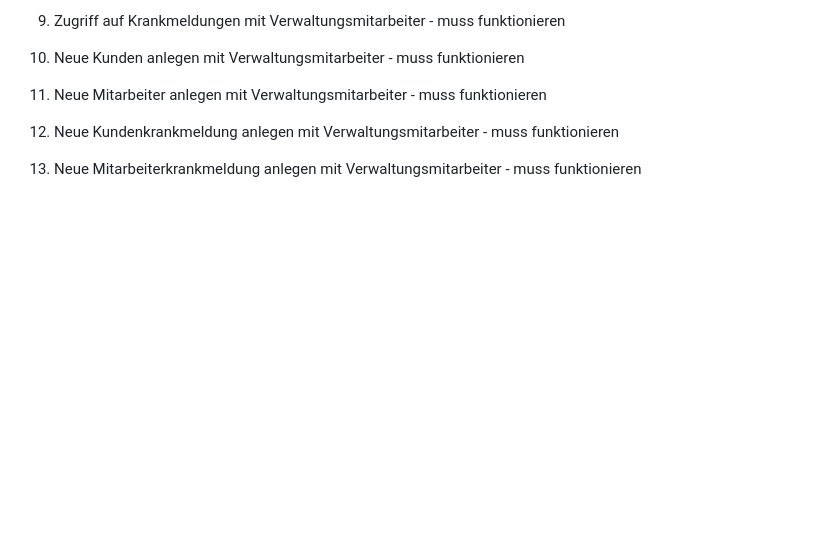
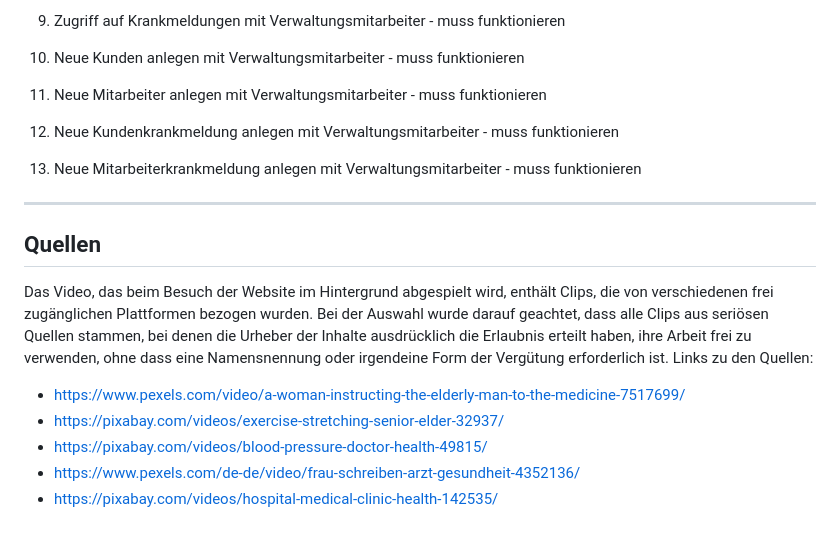
Before and after one commit to Chunk3r/SWE-Praktikum-23, a Markdown page: docs/Pflegeplaner.md, the part around the change. Drawn GitHub-style; blank space fills up the shorter version.

Commit message:
Video-Quellen

```diff
--- a/docs/Pflegeplaner.md
+++ b/docs/Pflegeplaner.md
@@ -310,3 +310,17 @@ Es gibt beim Tagesplan einen Button zum aktualisieren.
 12. Neue Kundenkrankmeldung anlegen mit Verwaltungsmitarbeiter - muss funktionieren
 
 13. Neue Mitarbeiterkrankmeldung anlegen mit Verwaltungsmitarbeiter - muss funktionieren
+
+
+____
+## Quellen
+
+Das Video, das beim Besuch der Website im Hintergrund abgespielt wird, enthält Clips, die von verschiedenen frei zugänglichen Plattformen bezogen wurden. Bei der Auswahl wurde darauf geachtet, dass alle Clips aus seriösen Quellen stammen, bei denen die Urheber der Inhalte ausdrücklich die Erlaubnis erteilt haben, ihre Arbeit frei zu verwenden, ohne dass eine Namensnennung oder irgendeine Form der Vergütung erforderlich ist.
+Links zu den Quellen:
+
+
+- https://www.pexels.com/video/a-woman-instructing-the-elderly-man-to-the-medicine-7517699/
+- https://pixabay.com/videos/exercise-stretching-senior-elder-32937/
+- https://pixabay.com/videos/blood-pressure-doctor-health-49815/
+- https://www.pexels.com/de-de/video/frau-schreiben-arzt-gesundheit-4352136/
+- https://pixabay.com/videos/hospital-medical-clinic-health-142535/
```
